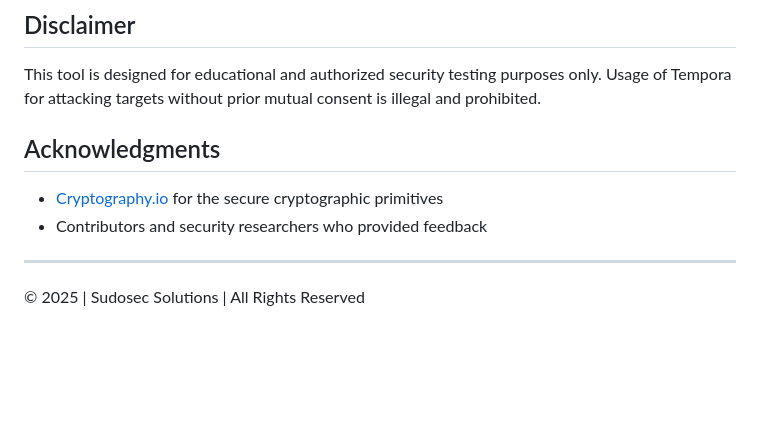
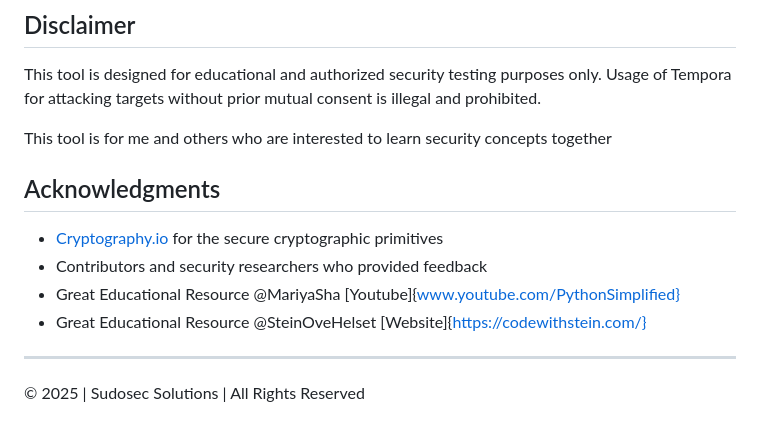
Before and after one commit to sud0gh0st-pwn/T3mp0ra_C2, a Markdown page: README.md, the part around the change. Rendered like a GitHub page; blank space fills up the shorter version.

Commit message:
Little update

```diff
--- a/README.md
+++ b/README.md
@@ -142,11 +142,14 @@ def process_command(self, command):
 
 This tool is designed for educational and authorized security testing purposes only. Usage of Tempora for attacking targets without prior mutual consent is illegal and prohibited.
 
+This tool is for me and others who are interested to learn security concepts together
+
 ## Acknowledgments
 
 - [Cryptography.io](https://cryptography.io/) for the secure cryptographic primitives
 - Contributors and security researchers who provided feedback
-
+- Great Educational Resource @MariyaSha [Youtube]{www.youtube.com/PythonSimplified}
+- Great Educational Resource @SteinOveHelset [Website]{https://codewithstein.com/}
 ---
 
 © 2025 | Sudosec Solutions | All Rights Reserved
```
